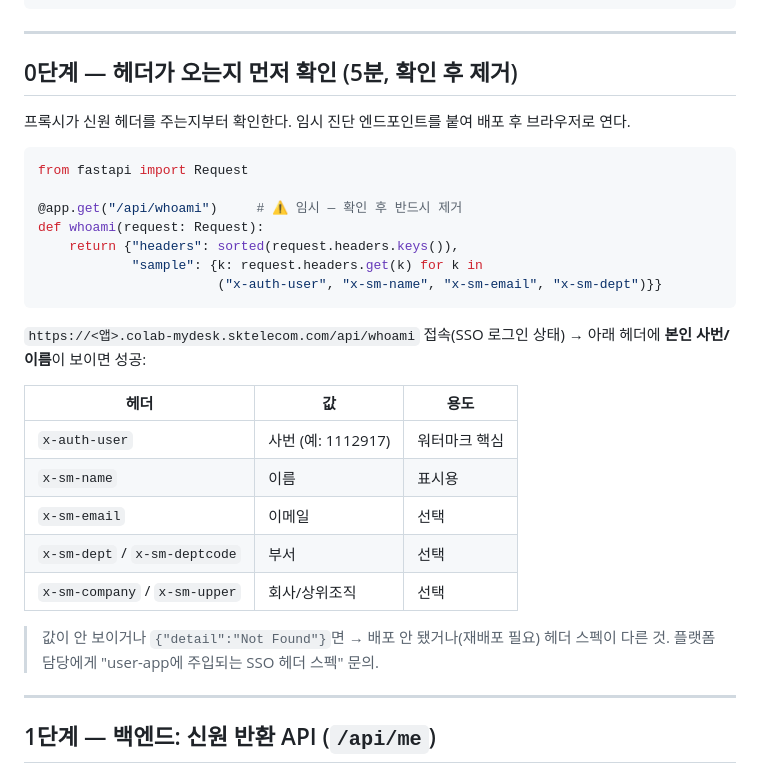
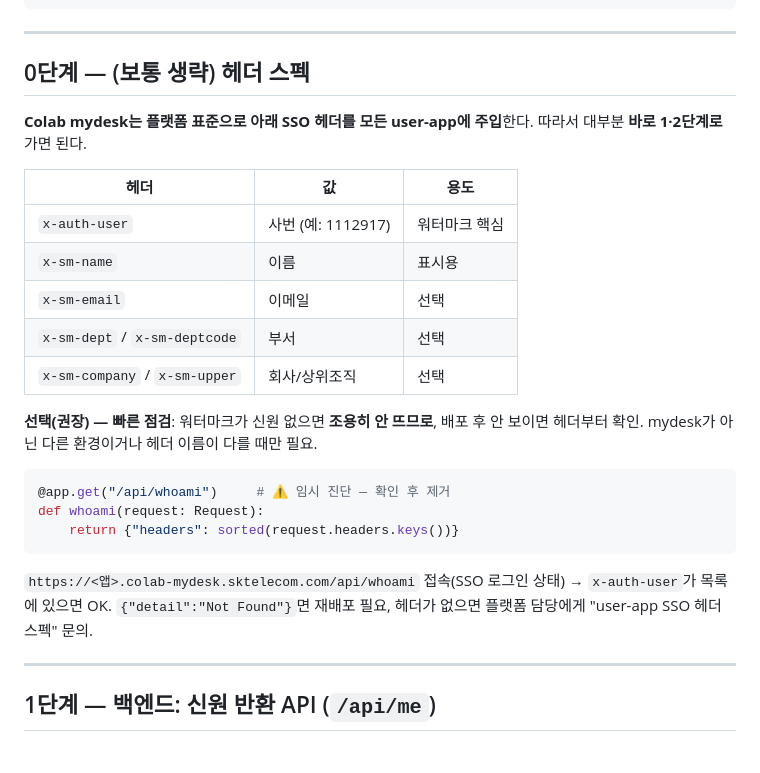
Before and after one commit to jenn25ng/jy-mno-device-sales, a Markdown page: docs/watermark-howto.md, the part around the change. GitHub-like rendering.

Commit message:
docs(watermark): 0단계를 '선택 점검'으로 완화 (Colab mydesk는 헤더 표준 주입)
mydesk는 x-auth-user/x-sm-* 를 플랫폼 표준으로 모든 앱에 주입하므로 보통 바로 1·2단계로.
whoami 확인은 안 뜰 때/다른 환경일 때만 선택적으로.

Co-Authored-By: Claude Opus 4.8 (1M context) <noreply@anthropic.com>

````diff
--- a/docs/watermark-howto.md
+++ b/docs/watermark-howto.md
@@ -17,21 +17,8 @@ Colab mydesk 앞단 **SSO 프록시가 로그인 신원을 HTTP 헤더로 주입
 
 ---
 
-## 0단계 — 헤더가 오는지 먼저 확인 (5분, 확인 후 제거)
-프록시가 신원 헤더를 주는지부터 확인한다. 임시 진단 엔드포인트를 붙여 배포 후 브라우저로 연다.
-
-```python
-from fastapi import Request
-
-@app.get("/api/whoami")     # ⚠️ 임시 — 확인 후 반드시 제거
-def whoami(request: Request):
-    return {"headers": sorted(request.headers.keys()),
-            "sample": {k: request.headers.get(k) for k in
-                       ("x-auth-user", "x-sm-name", "x-sm-email", "x-sm-dept")}}
-```
-
-`https://<앱>.colab-mydesk.sktelecom.com/api/whoami` 접속(SSO 로그인 상태) →
-아래 헤더에 **본인 사번/이름**이 보이면 성공:
+## 0단계 — (보통 생략) 헤더 스펙
+**Colab mydesk는 플랫폼 표준으로 아래 SSO 헤더를 모든 user-app에 주입**한다. 따라서 대부분 **바로 1·2단계로** 가면 된다.
 
 | 헤더 | 값 | 용도 |
 |---|---|---|
@@ -41,7 +28,15 @@ def whoami(request: Request):
 | `x-sm-dept` / `x-sm-deptcode` | 부서 | 선택 |
 | `x-sm-company` / `x-sm-upper` | 회사/상위조직 | 선택 |
 
-> 값이 안 보이거나 `{"detail":"Not Found"}`면 → 배포 안 됐거나(재배포 필요) 헤더 스펙이 다른 것. 플랫폼 담당에게 "user-app에 주입되는 SSO 헤더 스펙" 문의.
+**선택(권장) — 빠른 점검**: 워터마크가 신원 없으면 **조용히 안 뜨므로**, 배포 후 안 보이면 헤더부터 확인.
+mydesk가 아닌 다른 환경이거나 헤더 이름이 다를 때만 필요.
+```python
+@app.get("/api/whoami")     # ⚠️ 임시 진단 — 확인 후 제거
+def whoami(request: Request):
+    return {"headers": sorted(request.headers.keys())}
+```
+`https://<앱>.colab-mydesk.sktelecom.com/api/whoami` 접속(SSO 로그인 상태) → `x-auth-user`가 목록에 있으면 OK.
+`{"detail":"Not Found"}`면 재배포 필요, 헤더가 없으면 플랫폼 담당에게 "user-app SSO 헤더 스펙" 문의.
 
 ---
 
````
